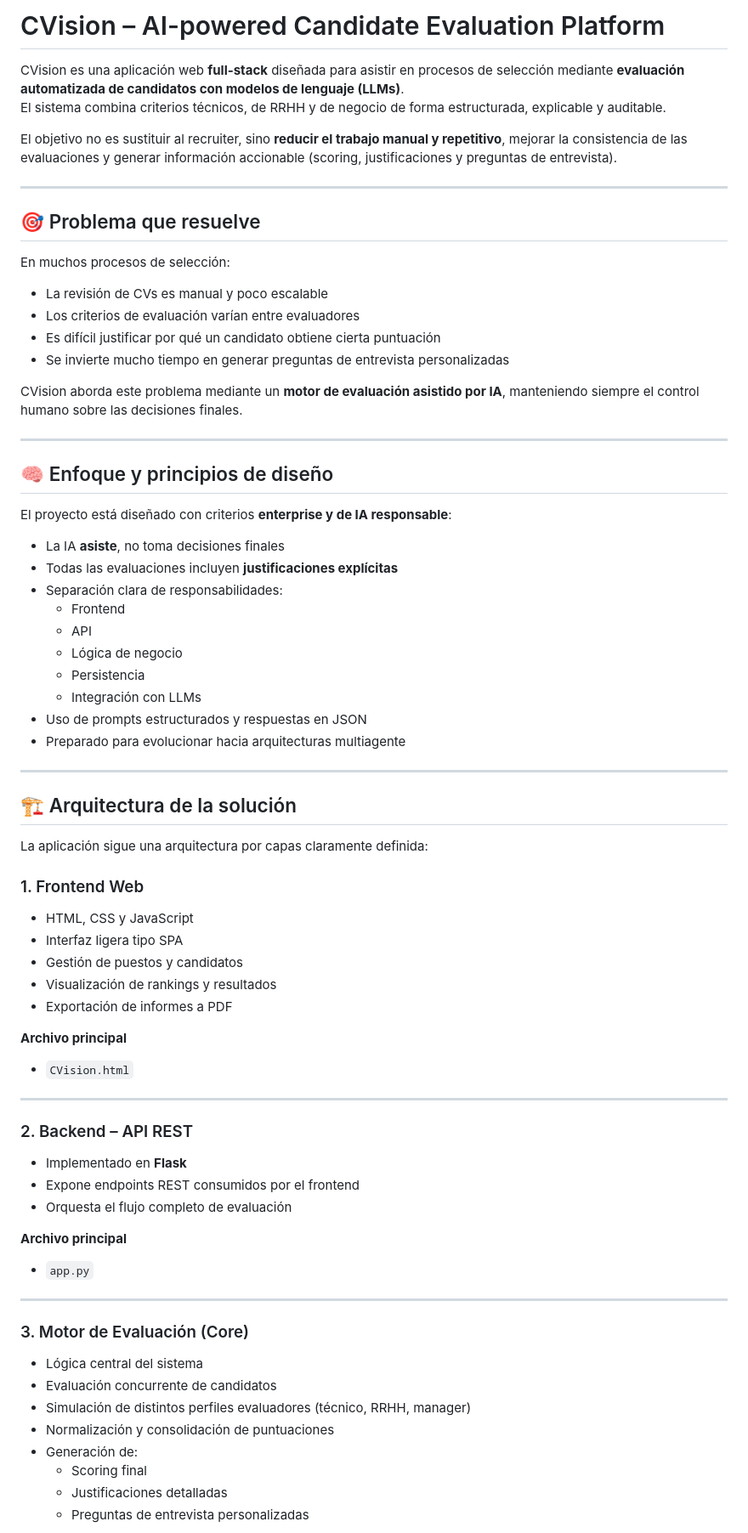
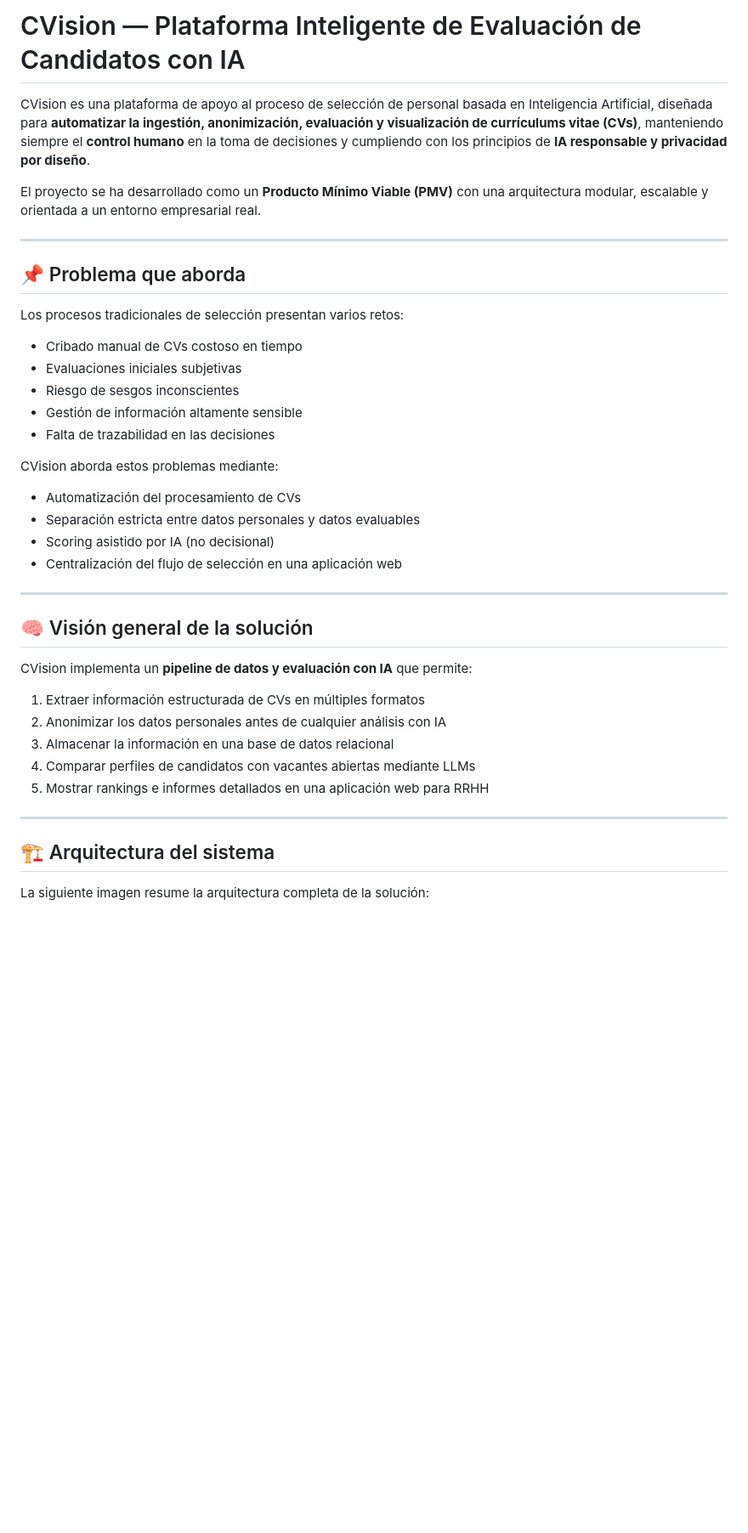
Before and after one commit to clararomanm/CVision, a Markdown page: README.md, the part around one of its changes. Shown at 85% size. GitHub-like rendering; blank space fills up the shorter version.

```diff
--- a/README.md
+++ b/README.md
@@ -1,75 +1,42 @@
-# CVision – AI-powered Candidate Evaluation Platform
+# CVision — Plataforma Inteligente de Evaluación de Candidatos con IA
 
-CVision es una aplicación web **full-stack** diseñada para asistir en procesos de selección mediante **evaluación automatizada de candidatos con modelos de lenguaje (LLMs)**.
-El sistema combina criterios técnicos, de RRHH y de negocio de forma estructurada, explicable y auditable.
+CVision es una plataforma de apoyo al proceso de selección de personal basada en Inteligencia Artificial, diseñada para **automatizar la ingestión, anonimización, evaluación y visualización de currículums vitae (CVs)**, manteniendo siempre el **control humano** en la toma de decisiones y cumpliendo con los principios de **IA responsable y privacidad por diseño**.
 
-El objetivo no es sustituir al recruiter, sino **reducir el trabajo manual y repetitivo**, mejorar la consistencia de las evaluaciones y generar información accionable (scoring, justificaciones y preguntas de entrevista).
+El proyecto se ha desarrollado como un **Producto Mínimo Viable (PMV)** con una arquitectura modular, escalable y orientada a un entorno empresarial real.
 
 ---
 
-## 🎯 Problema que resuelve
+## 📌 Problema que aborda
 
-En muchos procesos de selección:
+Los procesos tradicionales de selección presentan varios retos:
 
-- La revisión de CVs es manual y poco escalable
-- Los criterios de evaluación varían entre evaluadores
-- Es difícil justificar por qué un candidato obtiene cierta puntuación
-- Se invierte mucho tiempo en generar preguntas de entrevista personalizadas
+- Cribado manual de CVs costoso en tiempo
+- Evaluaciones iniciales subjetivas
+- Riesgo de sesgos inconscientes
+- Gestión de información altamente sensible
+- Falta de trazabilidad en las decisiones
 
-CVision aborda este problema mediante un **motor de evaluación asistido por IA**, manteniendo siempre el control humano sobre las decisiones finales.
+CVision aborda estos problemas mediante:
+- Automatización del procesamiento de CVs
+- Separación estricta entre datos personales y datos evaluables
+- Scoring asistido por IA (no decisional)
+- Centralización del flujo de selección en una aplicación web
 
 ---
 
-## 🧠 Enfoque y principios de diseño
+## 🧠 Visión general de la solución
 
-El proyecto está diseñado con criterios **enterprise y de IA responsable**:
+CVision implementa un **pipeline de datos y evaluación con IA** que permite:
 
-- La IA **asiste**, no toma decisiones finales
-- Todas las evaluaciones incluyen **justificaciones explícitas**
-- Separación clara de responsabilidades:
-  - Frontend
-  - API
-  - Lógica de negocio
-  - Persistencia
-  - Integración con LLMs
-- Uso de prompts estructurados y respuestas en JSON
-- Preparado para evolucionar hacia arquitecturas multiagente
+1. Extraer información estructurada de CVs en múltiples formatos
+2. Anonimizar los datos personales antes de cualquier análisis con IA
+3. Almacenar la información en una base de datos relacional
+4. Comparar perfiles de candidatos con vacantes abiertas mediante LLMs
+5. Mostrar rankings e informes detallados en una aplicación web para RRHH
 
 ---
 
-## 🏗️ Arquitectura de la solución
+## 🏗️ Arquitectura del sistema
 
-La aplicación sigue una arquitectura por capas claramente definida:
+La siguiente imagen resume la arquitectura completa de la solución:
 
-### 1. Frontend Web
-- HTML, CSS y JavaScript
-- Interfaz ligera tipo SPA
-- Gestión de puestos y candidatos
-- Visualización de rankings y resultados
-- Exportación de informes a PDF
-
-**Archivo principal**
-- `CVision.html`
-
----
-
-### 2. Backend – API REST
-- Implementado en **Flask**
-- Expone endpoints REST consumidos por el frontend
-- Orquesta el flujo completo de evaluación
-
-**Archivo principal**
-- `app.py`
-
----
-
-### 3. Motor de Evaluación (Core)
-- Lógica central del sistema
-- Evaluación concurrente de candidatos
-- Simulación de distintos perfiles evaluadores (técnico, RRHH, manager)
-- Normalización y consolidación de puntuaciones
-- Generación de:
-  - Scoring final
-  - Justificaciones detalladas
-  - Preguntas de entrevista personalizadas
-
```
Also changed, not shown: other parts of README.md (+137 -55 lines).
